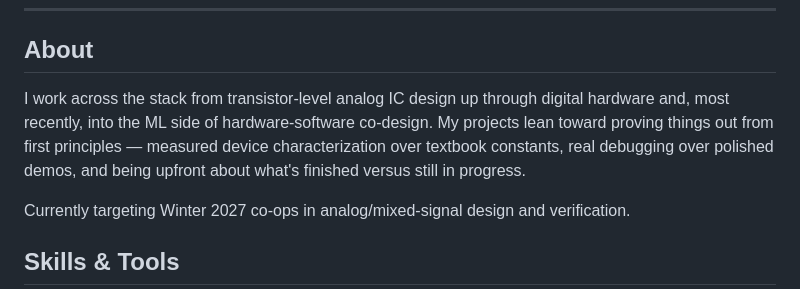
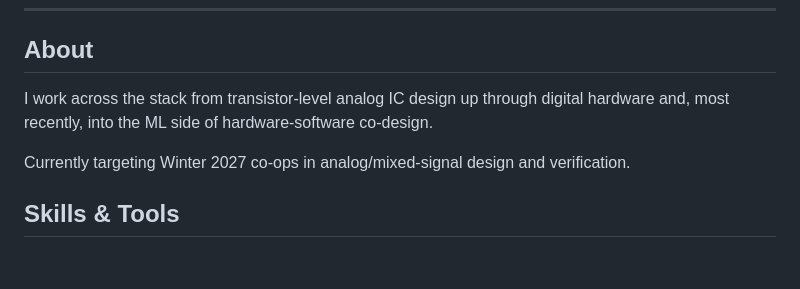
Before and after one commit to MehakKhan05/mehakkhan05.github.io, a Markdown page: READme.md, the part around the change. GitHub-like rendering; blank space fills up the shorter version.

```diff
--- a/READme.md
+++ b/READme.md
@@ -8,7 +8,7 @@ Third-year Electrical Engineering (BASc Honours) at the University of Waterloo,
 
 ## About
 
-I work across the stack from transistor-level analog IC design up through digital hardware and, most recently, into the ML side of hardware-software co-design. My projects lean toward proving things out from first principles — measured device characterization over textbook constants, real debugging over polished demos, and being upfront about what's finished versus still in progress.
+I work across the stack from transistor-level analog IC design up through digital hardware and, most recently, into the ML side of hardware-software co-design.
 
 Currently targeting Winter 2027 co-ops in analog/mixed-signal design and verification.
 
```
